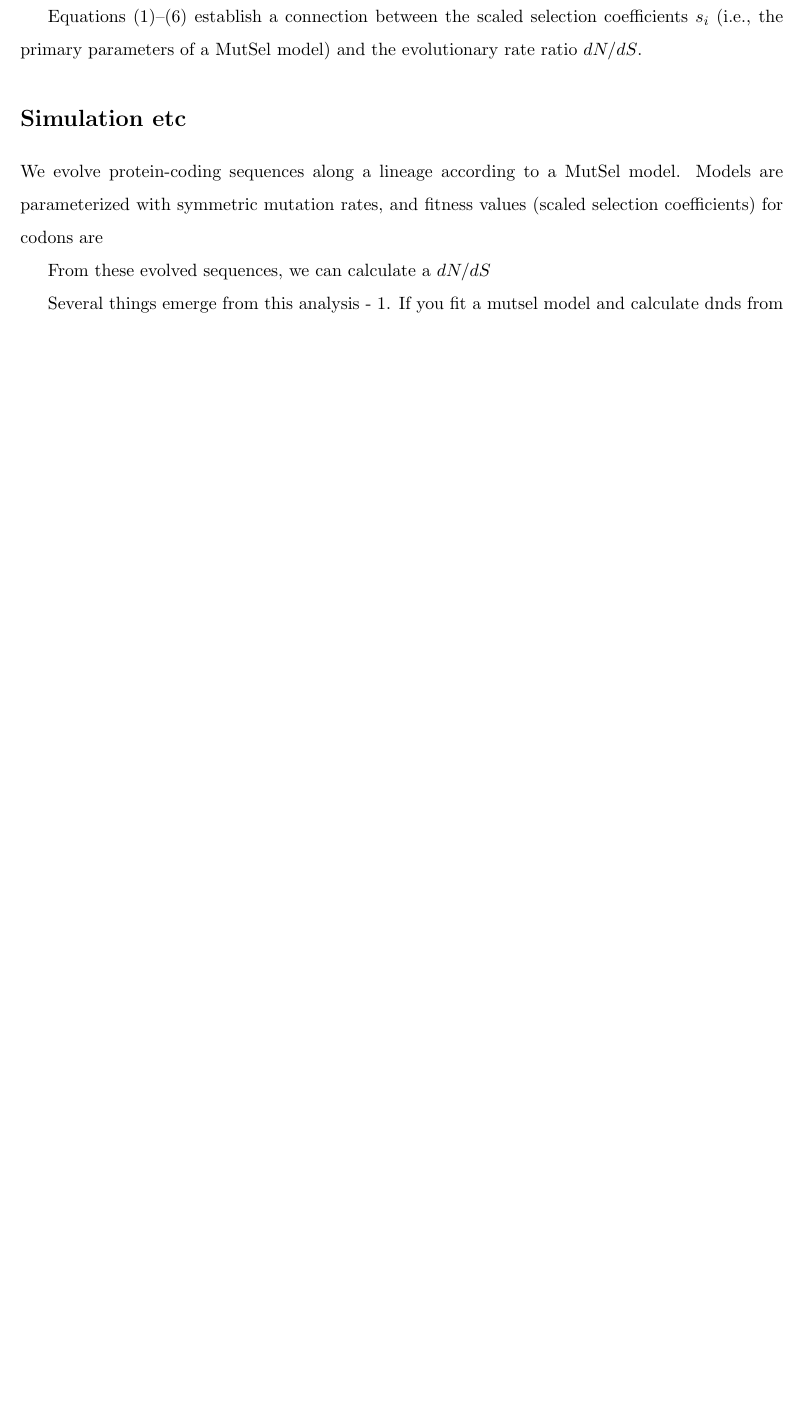
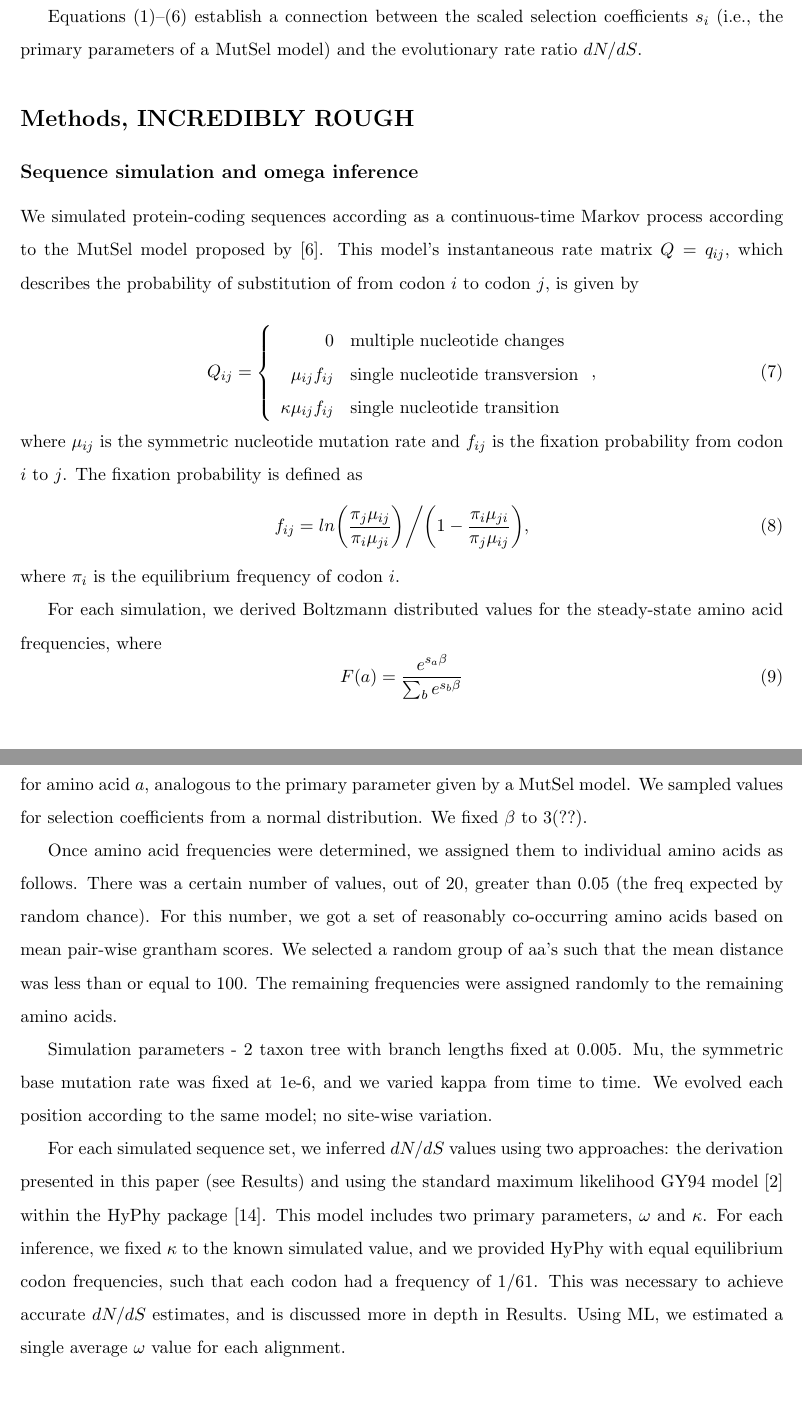
Before and after one commit to clauswilke/Omega_MutSel, a LaTeX document (Manuscript/omega_mutsel_paper.tex): part of page 3 of 6 before the commit and two parts of pages 3 and 4 of 7 after it, the two joined at a grey line, cut so that both start at the same text, the shorter picture padded with empty space. Compiled offline with pdfLaTeX.

Commit message:
VERY VERY rough methods section, begun

```diff
--- a/Manuscript/omega_mutsel_paper.tex
+++ b/Manuscript/omega_mutsel_paper.tex
@@ -59,9 +60,28 @@ where ${\cal N}_i$ is the set of codons that are not synonymous to codon $i$ and
 
 Equations \eqref{eq:fi}--\eqref{eq:dN} establish a connection between the scaled selection coefficients $s_i$ (i.e., the primary parameters of a MutSel model) and the evolutionary rate ratio $dN/dS$.
 
-\section*{Simulation etc}
-We evolve protein-coding sequences along a lineage according to a MutSel model. Models are parameterized with symmetric mutation rates, and fitness values (scaled selection coefficients) for codons are
+\section*{Methods, INCREDIBLY ROUGH}
+
+\subsection*{Sequence simulation and omega inference}
+We simulated protein-coding sequences according as a continuous-time Markov
+process according to the MutSel model proposed by \cite{HalpernBruno1998}. This model's instantaneous rate matrix $Q = q_{ij}$, which describes the probability of substitution of from codon $i$ to codon $j$, is given by
+
+\begin{equation}
+Q_{ij} = \left\{ \begin{array}{rl}
+              0                                           &\mbox{multiple nucleotide changes} \\
+              \mu_{ij}f_{ij}                          &\mbox{single nucleotide transversion} \\
+              \kappa\mu_{ij}f_{ij}               &\mbox{single nucleotide transition} \\
+         \end{array} \right.,
+\end{equation} where $\mu_{ij}$ is the symmetric nucleotide mutation rate and $f_{ij}$ is the fixation probability from codon $i$ to $j$. The fixation probability is defined as \begin{equation}f_{ij} = ln\bigg{(}\frac{\pi_j\mu_{ij}}{\pi_i\mu_{ji}}\bigg{)}\bigg{/}\bigg{(}1 - \frac{\pi_i\mu_{ji}}{\pi_j\mu_{ij}}\bigg{)},\end{equation} where $\pi_i$ is the equilibrium frequency of codon $i$.
+
+For each simulation, we derived Boltzmann distributed values for the steady-state amino acid frequencies, where
+\begin{equation} F(a) = \frac{e^{s_a\beta}}{\sum_b e^{s_b\beta}} \end{equation}, and the denominator sums over all 20 amino acids. $s_a$ represents the scaled selection coefficient for amino acid $a$, analogous to the primary parameter given by a MutSel model. We sampled values for selection coefficients from a normal distribution. We fixed $\beta$ to 3(??).
+
+Once amino acid frequencies were determined, we assigned them to individual amino acids as follows. There was a certain number of values, out of 20, greater than 0.05 (the freq expected by random chance). For this number, we got a set of reasonably co-occurring amino acids based on mean pair-wise grantham scores. We selected a random group of aa's such that the mean distance was less than or equal to 100. The remaining frequencies were assigned randomly to the remaining amino acids.
+
+Simulation parameters - 2 taxon tree with branch lengths fixed at 0.005. Mu, the symmetric base mutation rate was fixed at 1e-6, and we varied kappa from time to time. We evolved each position according to the same model; no site-wise variation.
+
+For each simulated sequence set, we inferred $dN/dS$ values using two approaches: the derivation presented in this paper (see Results) and using the standard maximum likelihood GY94 model \cite{GoldmanYang1994} within the HyPhy package \cite{KosakovskyPondetal2005}. This model includes two primary parameters, $\omega$ and $\kappa$. For each inference, we fixed $\kappa$ to the known simulated value, and we provided HyPhy with equal equilibrium codon frequencies, such that each codon had a frequency of $1/61$. This was necessary to achieve accurate $dN/dS$ estimates, and is discussed more in depth in Results. Using ML, we estimated a single average $\omega$ value for each alignment.
 
 
- From these evolved sequences, we can calculate a $dN/dS$
 
```
Also changed, not shown: Manuscript/omega_mutsel_paper.tex (6 more changed lines).
